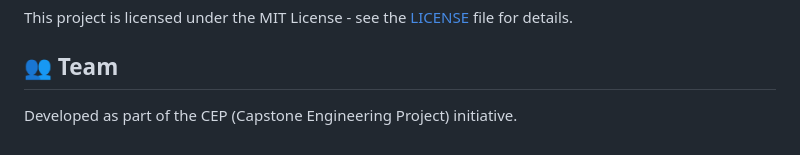
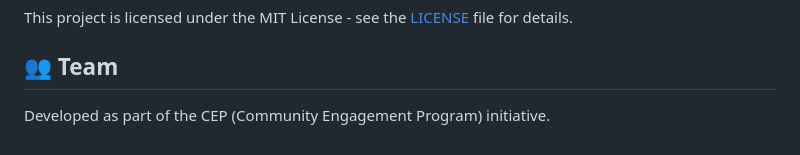
Before and after one commit to SarangRao20/Reading-hall-management, a Markdown page: README.md, the part around the change. Drawn GitHub-style.

```diff
--- a/README.md
+++ b/README.md
@@ -102,4 +102,4 @@ This project is licensed under the MIT License - see the [LICENSE](LICENSE) file
 
 ## 👥 Team
 
-Developed as part of the CEP (Capstone Engineering Project) initiative.
+Developed as part of the CEP (Community Engagement Program) initiative.
```
